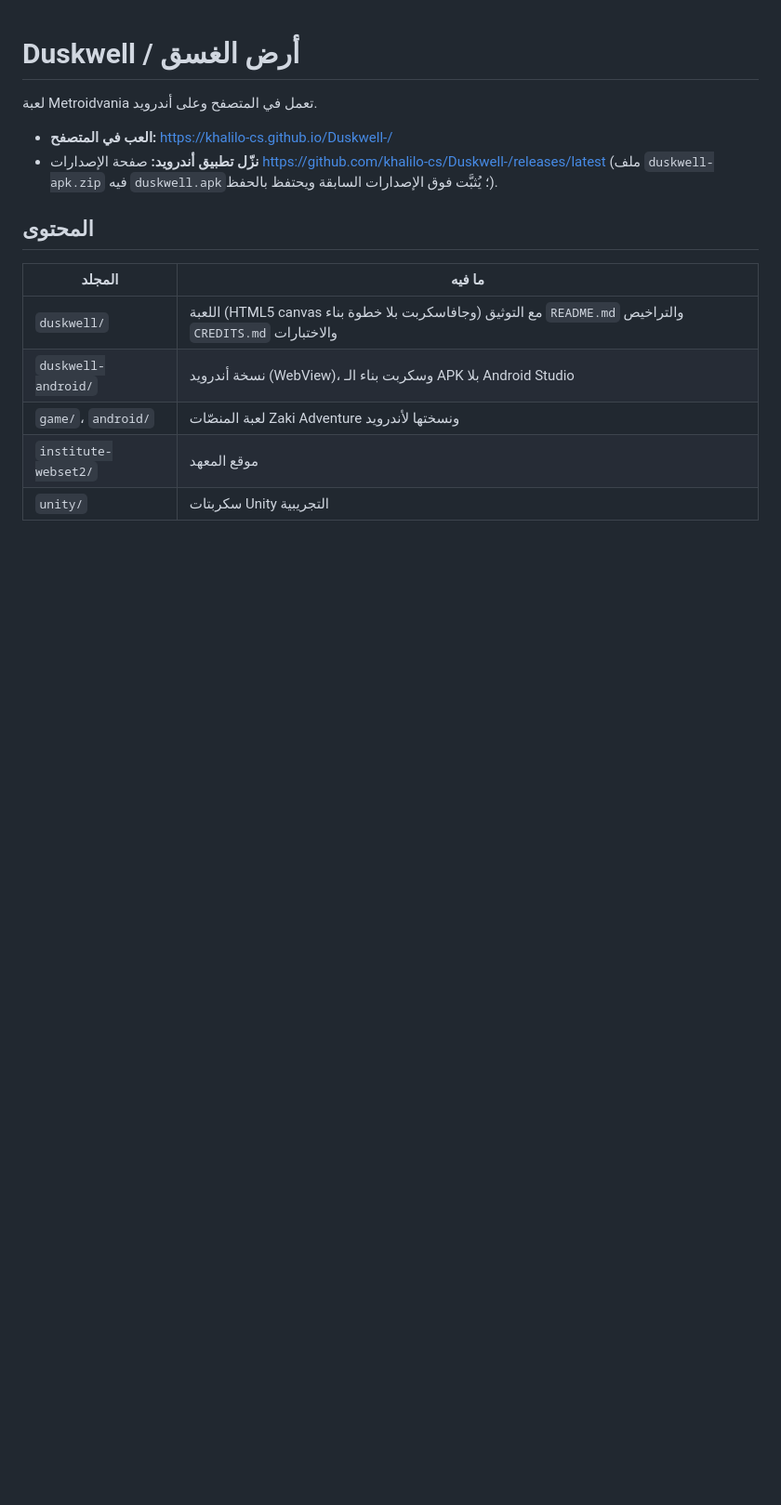
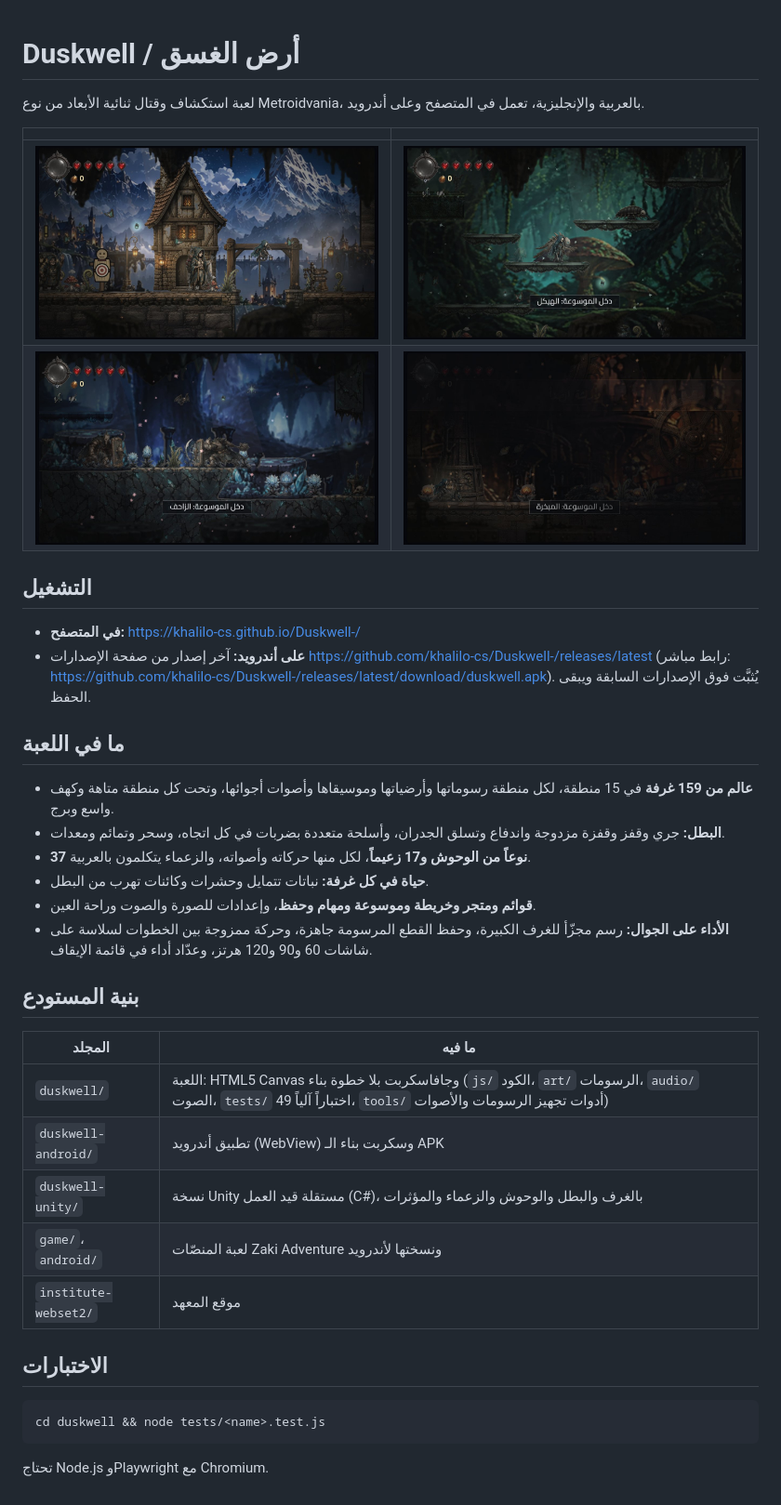
Before and after one commit to khalilo-cs/Duskwell-, a Markdown page: README.md, the part around the change. Shown at 93% size. Drawn GitHub-style; pictures changed too: docs/screens/crystal-depths.jpg (added), docs/screens/mossgrove.jpg (added), docs/screens/ossuary.jpg (added); blank space fills up the shorter version.

Commit message:
README with screenshots and the project's layout; the browser version follows clean-main; unused build workflows removed

````diff
--- a/README.md
+++ b/README.md
@@ -1,15 +1,36 @@
 # Duskwell / أرض الغسق
 
-لعبة Metroidvania تعمل في المتصفح وعلى أندرويد.
+لعبة استكشاف وقتال ثنائية الأبعاد من نوع Metroidvania، بالعربية والإنجليزية، تعمل في المتصفح وعلى أندرويد.
 
-- **العب في المتصفح:** https://khalilo-cs.github.io/Duskwell-/
-- **نزّل تطبيق أندرويد:** صفحة الإصدارات https://github.com/khalilo-cs/Duskwell-/releases/latest (ملف `duskwell-apk.zip` فيه `duskwell.apk`؛ يُثبَّت فوق الإصدارات السابقة ويحتفظ بالحفظ).
+| | |
+| --- | --- |
+| ![القرية](docs/screens/village.jpg) | ![بستان الطحلب](docs/screens/mossgrove.jpg) |
+| ![أعماق الكريستال](docs/screens/crystal-depths.jpg) | ![العظام](docs/screens/ossuary.jpg) |
 
-## المحتوى
+## التشغيل
+- **في المتصفح:** https://khalilo-cs.github.io/Duskwell-/
+- **على أندرويد:** آخر إصدار من صفحة الإصدارات https://github.com/khalilo-cs/Duskwell-/releases/latest
+  (رابط مباشر: https://github.com/khalilo-cs/Duskwell-/releases/latest/download/duskwell.apk). يُثبَّت فوق الإصدارات السابقة ويبقى الحفظ.
+
+## ما في اللعبة
+- **عالم من 159 غرفة** في 15 منطقة، لكل منطقة رسوماتها وأرضياتها وموسيقاها وأصوات أجوائها، وتحت كل منطقة متاهة وكهف واسع وبرج.
+- **البطل:** جري وقفز وقفزة مزدوجة واندفاع وتسلق الجدران، وأسلحة متعددة بضربات في كل اتجاه، وسحر وتمائم ومعدات.
+- **37 نوعاً من الوحوش و17 زعيماً**، لكل منها حركاته وأصواته، والزعماء يتكلمون بالعربية.
+- **حياة في كل غرفة:** نباتات تتمايل وحشرات وكائنات تهرب من البطل.
+- **قوائم ومتجر وخريطة وموسوعة ومهام وحفظ**، وإعدادات للصورة والصوت وراحة العين.
+- **الأداء على الجوال:** رسم مجزّأ للغرف الكبيرة، وحفظ القطع المرسومة جاهزة، وحركة ممزوجة بين الخطوات لسلاسة على شاشات 60 و90 و120 هرتز، وعدّاد أداء في قائمة الإيقاف.
+
+## بنية المستودع
 | المجلد | ما فيه |
 | --- | --- |
-| `duskwell/` | اللعبة (HTML5 canvas وجافاسكربت بلا خطوة بناء) مع التوثيق `README.md` والتراخيص `CREDITS.md` والاختبارات |
-| `duskwell-android/` | نسخة أندرويد (WebView)، وسكربت بناء الـ APK بلا Android Studio |
+| `duskwell/` | اللعبة: HTML5 Canvas وجافاسكربت بلا خطوة بناء (`js/` الكود، `art/` الرسومات، `audio/` الصوت، `tests/` 49 اختباراً آلياً، `tools/` أدوات تجهيز الرسومات والأصوات) |
+| `duskwell-android/` | تطبيق أندرويد (WebView) وسكربت بناء الـ APK |
+| `duskwell-unity/` | نسخة Unity مستقلة قيد العمل (C#)، بالغرف والبطل والوحوش والزعماء والمؤثرات |
 | `game/`، `android/` | لعبة المنصّات Zaki Adventure ونسختها لأندرويد |
 | `institute-webset2/` | موقع المعهد |
-| `unity/` | سكربتات Unity التجريبية |
+
+## الاختبارات
+```
+cd duskwell && node tests/<name>.test.js
+```
+تحتاج Node.js وPlaywright مع Chromium.
````
Also changed, not shown: duskwell-unity/README.md (+2 -4 lines), 4 other files.
